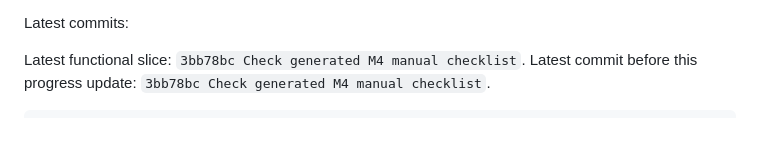
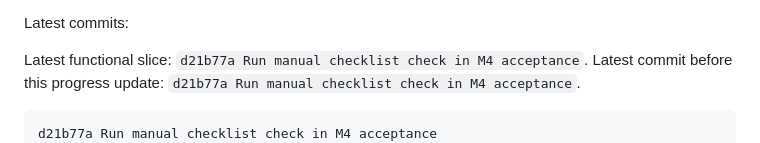
Before and after one commit to pikecode/procurex, a Markdown page: docs/progress.md, the part around the change. GitHub-like rendering.

Commit message:
Refresh progress ledger after M4 checklist chain

````diff
--- a/docs/progress.md
+++ b/docs/progress.md
@@ -82,10 +82,11 @@ The M4 acceptance page now also renders a copyable acceptance summary. It combin
 
 Latest commits:
 
-Latest functional slice: `3bb78bc Check generated M4 manual checklist`.
-Latest commit before this progress update: `3bb78bc Check generated M4 manual checklist`.
+Latest functional slice: `d21b77a Run manual checklist check in M4 acceptance`.
+Latest commit before this progress update: `d21b77a Run manual checklist check in M4 acceptance`.
 
 ```text
+d21b77a Run manual checklist check in M4 acceptance
 3bb78bc Check generated M4 manual checklist
 85ebf3e Generate M4 manual acceptance checklist
 e2a0fe4 Add M4 manual acceptance path
````
Also changed, not shown: docs/continuation.md (+1 -0 lines).
